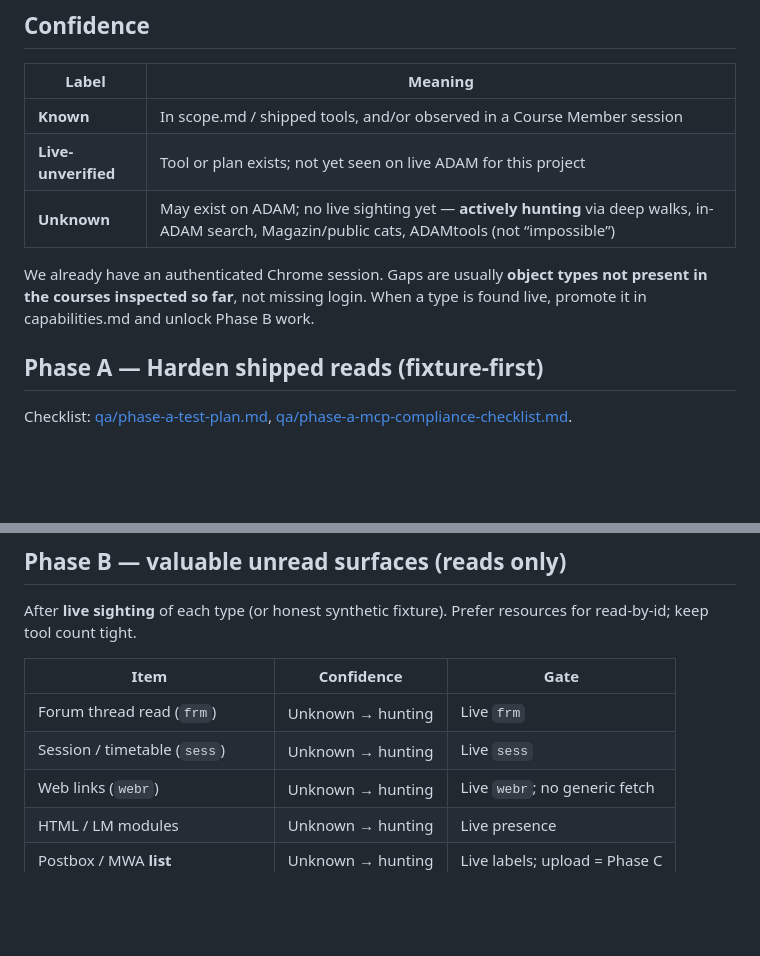
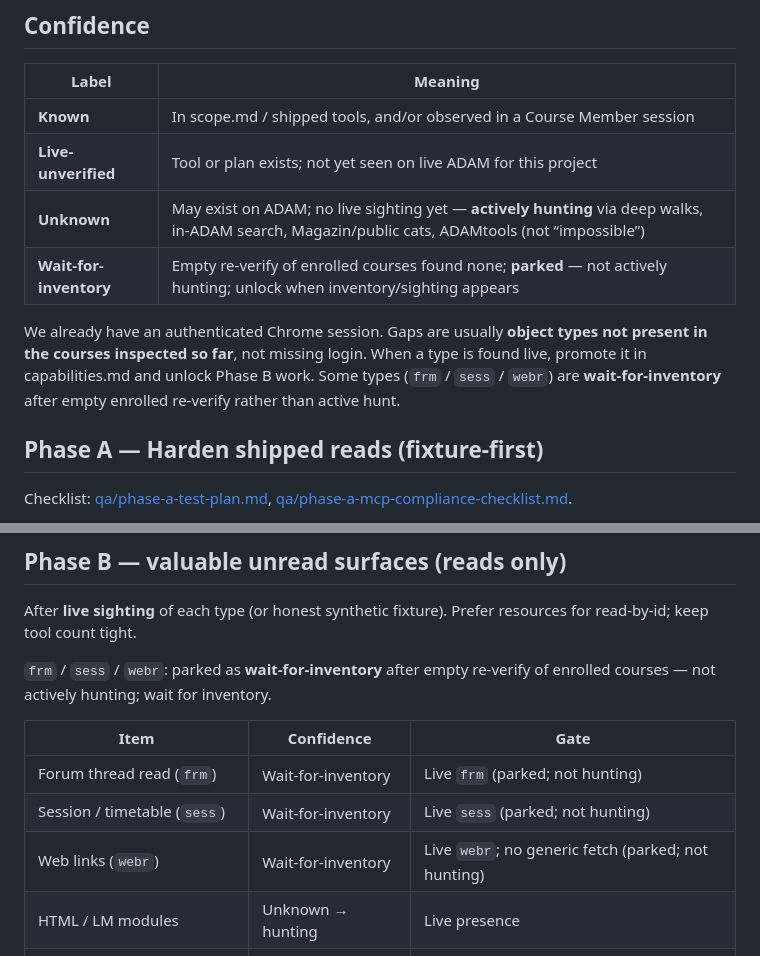
Before and after one commit to Arudchayan/adam-mcp, a Markdown page: docs/ROADMAP.md, 2 parts joined by grey strips. GitHub-like rendering; blank space fills up the shorter version.

Commit message:
docs: park Phase B frm/sess/webr as wait-for-inventory (#18)

```diff
--- a/docs/ROADMAP.md
+++ b/docs/ROADMAP.md
@@ -14,8 +14,9 @@ Living sequencing for University of Basel ADAM coverage. Community project — n
 | **Known** | In scope.md / shipped tools, and/or observed in a Course Member session |
 | **Live-unverified** | Tool or plan exists; not yet seen on live ADAM for this project |
 | **Unknown** | May exist on ADAM; no live sighting yet — **actively hunting** via deep walks, in-ADAM search, Magazin/public cats, ADAMtools (not “impossible”) |
+| **Wait-for-inventory** | Empty re-verify of enrolled courses found none; **parked** — not actively hunting; unlock when inventory/sighting appears |
 
-We already have an authenticated Chrome session. Gaps are usually **object types not present in the courses inspected so far**, not missing login. When a type is found live, promote it in capabilities.md and unlock Phase B work.
+We already have an authenticated Chrome session. Gaps are usually **object types not present in the courses inspected so far**, not missing login. When a type is found live, promote it in capabilities.md and unlock Phase B work. Some types (`frm` / `sess` / `webr`) are **wait-for-inventory** after empty enrolled re-verify rather than active hunt.
 
 ## Phase A — Harden shipped reads (fixture-first)
 
@@ -49,11 +50,13 @@ Checklist: [qa/phase-a-test-plan.md](qa/phase-a-test-plan.md), [qa/phase-a-mcp-c
 
 After **live sighting** of each type (or honest synthetic fixture). Prefer resources for read-by-id; keep tool count tight.
 
+`frm` / `sess` / `webr`: parked as **wait-for-inventory** after empty re-verify of enrolled courses — not actively hunting; wait for inventory.
+
 | Item | Confidence | Gate |
 | --- | --- | --- |
-| Forum thread read (`frm`) | Unknown → hunting | Live `frm` |
-| Session / timetable (`sess`) | Unknown → hunting | Live `sess` |
-| Web links (`webr`) | Unknown → hunting | Live `webr`; no generic fetch |
+| Forum thread read (`frm`) | Wait-for-inventory | Live `frm` (parked; not hunting) |
+| Session / timetable (`sess`) | Wait-for-inventory | Live `sess` (parked; not hunting) |
+| Web links (`webr`) | Wait-for-inventory | Live `webr`; no generic fetch (parked; not hunting) |
 | HTML / LM modules | Unknown → hunting | Live presence |
 | Postbox / MWA **list** | Unknown → hunting | Live labels; upload = Phase C |
 | ADAMtools `grp` / `svy` discover | Unknown → hunting | Live |
```
Also changed, not shown: docs/capabilities.md (+7 -7 lines).
